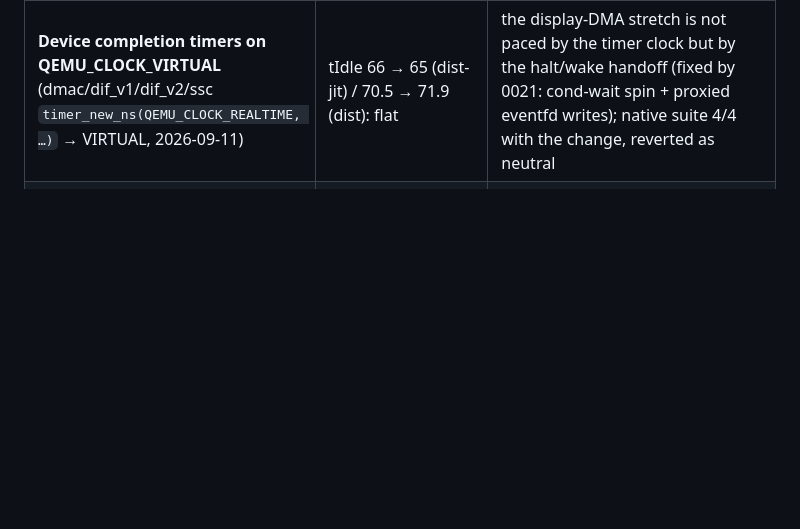
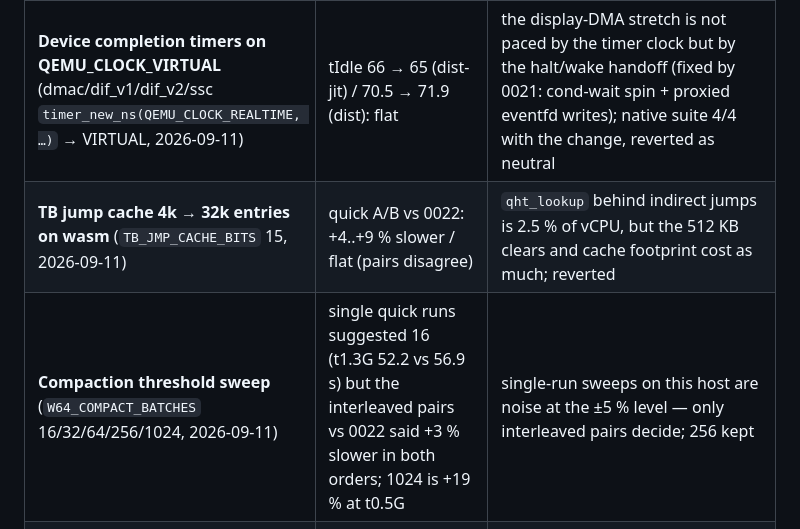
Before and after one commit to siemens-mobile-hacks/pmb887x-emu-web, a Markdown page: doc/optimization-playbook.md, the part around the change. Rendered like a GitHub page; blank space fills up the shorter version.

Commit message:
docs: playbook REJECTED rows (jump-cache size, compaction threshold sweep)
Co-Authored-By: Claude Fable 5.1 <noreply@anthropic.com>
Claude-Session: https://claude.ai/code/session_01B5s9CatLBGpsntBLh8GBb9

```diff
--- a/doc/optimization-playbook.md
+++ b/doc/optimization-playbook.md
@@ -195,6 +195,8 @@ without rebasing 0004/0007/0009.  Harness: `scripts/switch-test.sh`
 | **MMIO dispatch fast path** (memory.c: direct `ops->read/write` call for exact-size aligned accesses, skipping valid-check + access_with_adjusted_size + accessor layers; reentrancy guard replicated; `__EMSCRIPTEN__`-gated) | window 24.9–25.2 → 25.1–25.3 s (**consistently 0.1–0.7 s WORSE on a quiet host**, 4/4 pairs); finalV ±noise; insns@110 s +0.1–5.8 % inconsistent; a late-window A/B (LO=30 HI=60) was flat too | the pre-dispatch condition chain (accepts/align/size/trace/ioeventfd checks) costs as much as the ~3 non-inlined calls it saves at ~90k dispatches/s; V8 already keeps the dispatch path hot. Reverted; don't retry a *runtime* cache without cross-TU inlining (LTO). **NOT the same as the current workstream's fill-time precompute** (store `(fn, opaque, attrs)` in the iotlb entry when it is filled — zero added per-access checks): that one is the plan in [performance-handoff.md](performance-handoff.md) slice 1 |
 | **TLB table-base caching in the TCI interpreter** (cache `(fast->table, fast->mask)` per mmu_idx across ops, dropped after helper calls and ldst fallbacks — the only paths that can resize/flush the tlb on this single-cpu machine) | window 25.9/25.2/25.2/25.2 → 24.5/25.3/25.1/25.1 (flat, ±0.1); late-window LO=30 HI=60: 19.7/20.3 → 19.6/20.0 (flat); finalInsns won 4/4 (+1…5.7 %) but finalV-at-200 s varies ±45 v run-to-run — no reproducible win | the two saved loads are L1-hot; the memory-op path is at its practical floor for micro-tweaks (0011+0012 already removed the real work). Reverted; only a big lever (64-bit TCI encoding, wasm32 JIT) can move the interpreter now |
 | **Device completion timers on QEMU_CLOCK_VIRTUAL** (dmac/dif_v1/dif_v2/ssc `timer_new_ns(QEMU_CLOCK_REALTIME, …)` → VIRTUAL, 2026-09-11) | tIdle 66 → 65 (dist-jit) / 70.5 → 71.9 (dist): flat | the display-DMA stretch is not paced by the timer clock but by the halt/wake handoff (fixed by 0021: cond-wait spin + proxied eventfd writes); native suite 4/4 with the change, reverted as neutral |
+| **TB jump cache 4k → 32k entries on wasm** (`TB_JMP_CACHE_BITS` 15, 2026-09-11) | quick A/B vs 0022: +4..+9 % slower / flat (pairs disagree) | `qht_lookup` behind indirect jumps is 2.5 % of vCPU, but the 512 KB clears and cache footprint cost as much; reverted |
+| **Compaction threshold sweep** (`W64_COMPACT_BATCHES` 16/32/64/256/1024, 2026-09-11) | single quick runs suggested 16 (t1.3G 52.2 vs 56.9 s) but the interleaved pairs vs 0022 said +3 % slower in both orders; 1024 is +19 % at t0.5G | single-run sweeps on this host are noise at the ±5 % level — only interleaved pairs decide; 256 kept |
 | Lazy flash romd restore (flip back to array mode on first array read, not eagerly on every `0xFF`) | 7.4× fewer topology flips but **32 % slower** in the flash-heavy window | keeping romd off during bursts turns array reads (incl. fetches) into MMIO dispatches, which costs more than the flips save |
 | icount2_advance thread-local batching (single-writer mirror, publish every 256 calls) | no measurable change (±noise) | the per-TB atomics are cheap on wasm; reverted |
 | TCI store-immediate ops (`tci_st32_ri`/`st8_ri`, incl. the `tcg_out_sti` constant-spill hook) | window 42.9→50.6–50.7 s, final insns −20 % — consistent regression across runs | not root-caused; suspected interaction with allocator behavior/stream size; documented in 0008's header |
```
